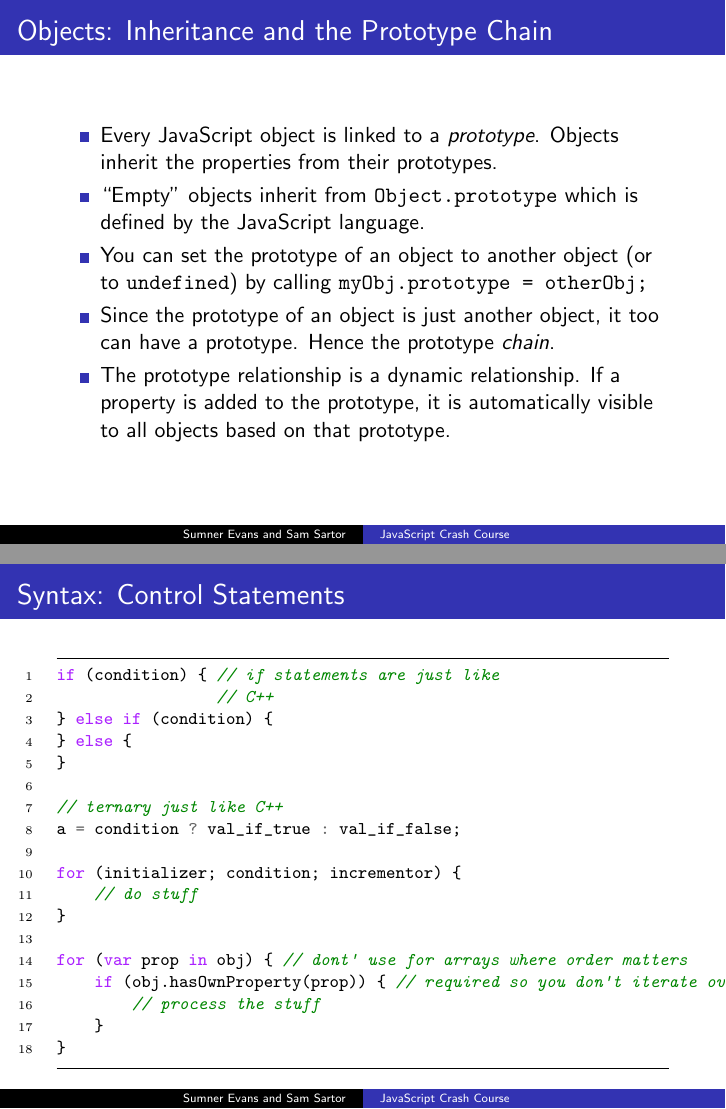
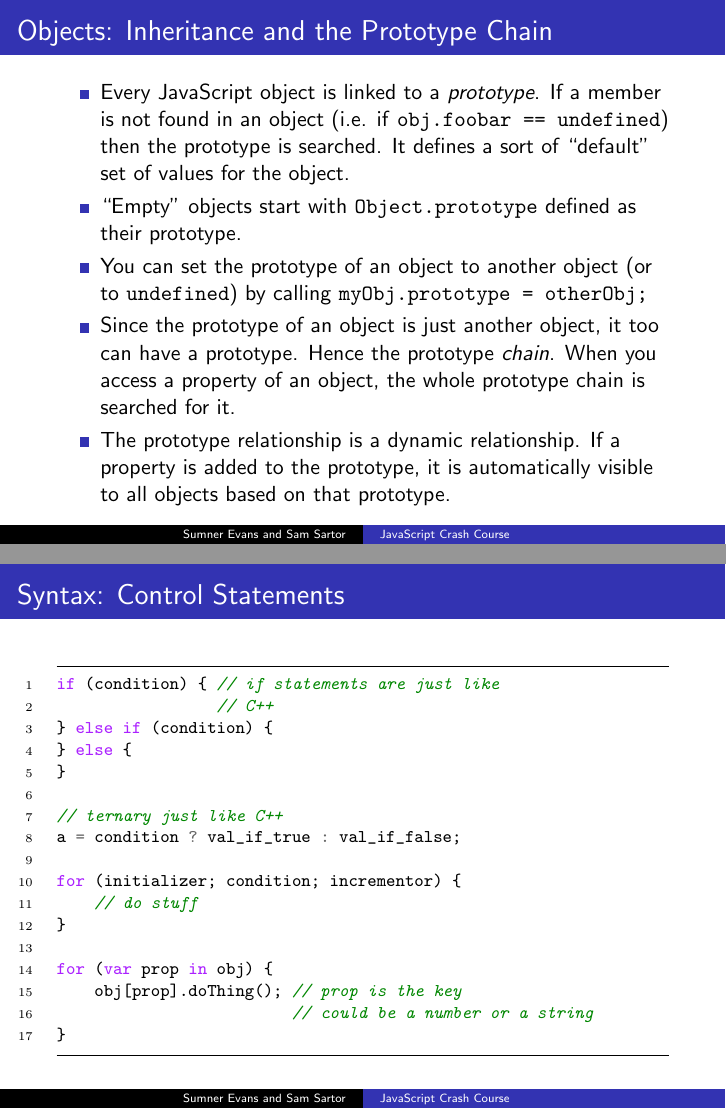
Before and after one commit to sumnerevans/lug-js-crash-course, LaTeX slides (js-crash-course.tex): pages 16 and 32 of 38 before the commit and pages 18 and 34 of 40 after it, joined at a grey line. The pictures show the PDF file js-crash-course.pdf that the author committed with the source.

Commit message:
More Reworking

```diff
--- a/js-crash-course.tex
+++ b/js-crash-course.tex
@@ -76,17 +78,14 @@
     \frametitle{Objects: Inheritance and the Prototype Chain}
 
     \begin{itemize}[<+->]
-        \item Every JavaScript object is linked to a \textit{prototype}. Objects inherit the
-            properties from their prototypes.
+        \item Every JavaScript object is linked to a \textit{prototype}. If a member is not found in an object (i.e. if \texttt{obj.foobar == undefined}) then the prototype is searched. It defines a sort of "default" set of values for the object.
 
-        \item "Empty" objects inherit from \texttt{Object.prototype} which is defined by the
-            JavaScript language.
+        \item "Empty" objects start with \texttt{Object.prototype} defined as their prototype.
 
         \item You can set the prototype of an object to another object (or to \texttt{undefined}) by calling
             \texttt{myObj.prototype = otherObj;}
 
-        \item Since the prototype of an object is just another object, it too can have a
-            prototype. Hence the prototype \textit{chain}.
+        \item Since the prototype of an object is just another object, it too can have a prototype. Hence the prototype \textit{chain}. When you access a property of an object, the whole prototype chain is searched for it.
 
         \item The prototype relationship is a dynamic relationship. If a property is added to the
             prototype, it is automatically visible to all objects based on that prototype.
@@ -329,10 +328,9 @@
         // do stuff
     }
 
-    for (var prop in obj) { // dont' use for arrays where order matters
-        if (obj.hasOwnProperty(prop)) { // required so you don't iterate over prototype
-            // process the stuff
-        }
+    for (var prop in obj) {
+        obj[prop].doThing(); // prop is the key
+                             // could be a number or a string
     }
     \end{minted}
 \end{frame}
```
Also changed, not shown: js-crash-course.pdf, js-crash-course.tex (4 more changed lines).
